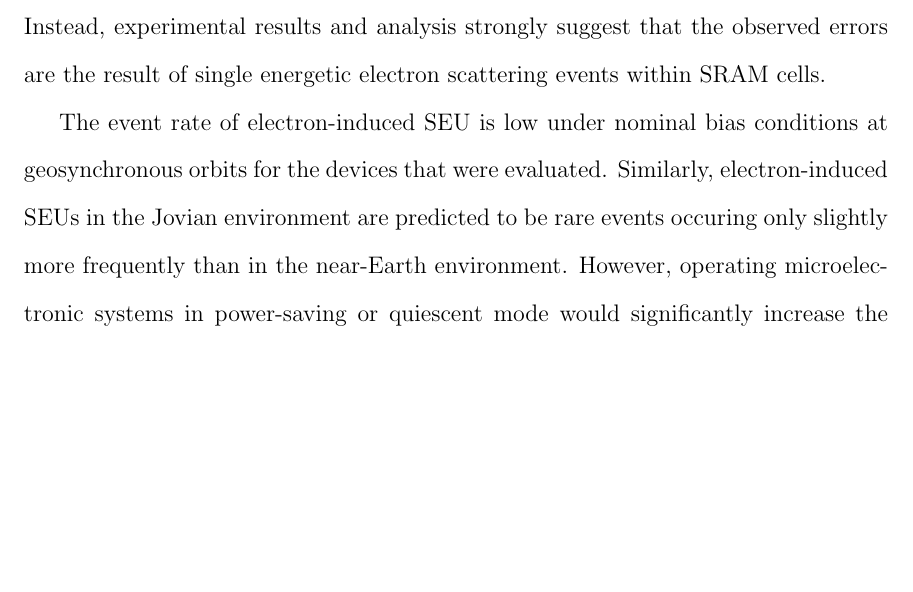
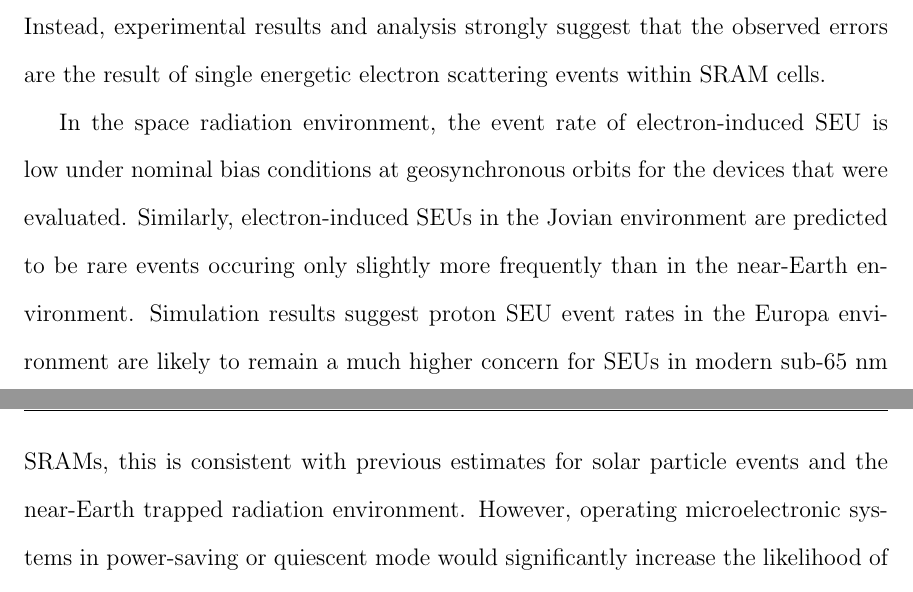
Before and after one commit to mpking/king_dissertation, a LaTeX thesis (king_dissertation_master.tex, which reads tex/chap_5.tex): part of page 133 of 146 before the commit and two parts of pages 133 and 134 of 147 after it, the two joined at a grey line, cut so that both start at the same text, the shorter picture padded with empty space. Compiled offline with pdfLaTeX.

Commit message:
Lots of changes to the document as a whole. rewrote a lot of the single-event upsets in SRAMs section. rewrote a lot of the electron-induced SEU event rates section. minor changes to the conclusion to reflect those changes. calling this a mint.

```diff
--- a/tex/chap_5.tex
+++ b/tex/chap_5.tex
@@ -10,8 +10,9 @@ This demonstrates that test chips remained stable during X-ray irradiation.
 Thus, errors are not due to ``weak bits'' or photocurrents resulting from the collective energy deposition of the X-rays.
 Instead, experimental results and analysis strongly suggest that the observed errors are the result of single energetic electron scattering events within SRAM cells.
 
-The event rate of electron-induced SEU is low under nominal bias conditions at geosynchronous orbits for the devices that were evaluated.
+In the space radiation environment, the event rate of electron-induced SEU is low under nominal bias conditions at geosynchronous orbits for the devices that were evaluated.
 Similarly, electron-induced SEUs in the Jovian environment are predicted to be rare events occuring only slightly more frequently than in the near-Earth environment.
+Simulation results suggest proton SEU event rates in the Europa environment are likely to remain a much higher concern for SEUs in modern sub-65~nm SRAMs, this is consistent with previous estimates for solar particle events and the near-Earth trapped radiation environment.
 However, operating microelectronic systems in power-saving or quiescent mode would significantly increase the likelihood of electron-induced SEUs contributing to anomalous behavior in the onboard electronics systems while within the Jovian electron belts.
 
 Moreover, electron-induced upsets have only been observed to occur at measurable rates under reduced bias conditions for SRAMs fabricated in present-generation technology nodes.
```
Also changed, not shown: images/katz_dose_in_emulsion.pdf (added), 6 other files.
